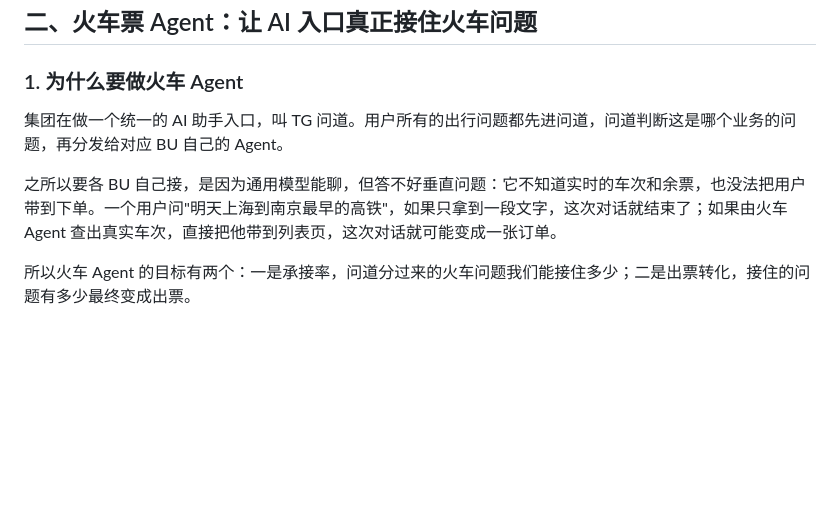
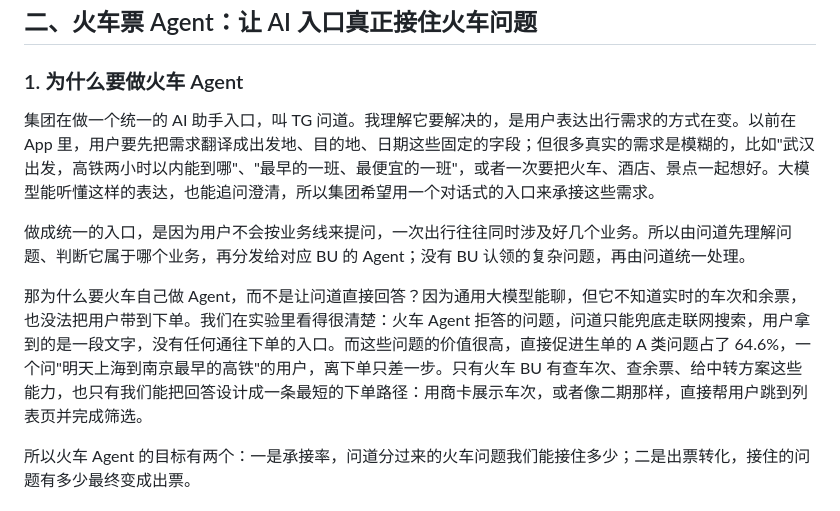
Before and after one commit to Wennie006/AI-myself, a Markdown page: 答辩逐字稿_业务逻辑版.md, the part around the change. Drawn GitHub-style; blank space fills up the shorter version.

Commit message:
逐字稿：重写问道与火车 Agent 的建设背景
Co-Authored-By: Claude Opus 5.5 <noreply@anthropic.com>
Claude-Session: https://claude.ai/code/session_011iFrL2Hfizgp6kYckDtNGc

```diff
--- a/答辩逐字稿_业务逻辑版.md
+++ b/答辩逐字稿_业务逻辑版.md
@@ -19,9 +19,11 @@
 
 ### 1. 为什么要做火车 Agent
 
-集团在做一个统一的 AI 助手入口，叫 TG 问道。用户所有的出行问题都先进问道，问道判断这是哪个业务的问题，再分发给对应 BU 自己的 Agent。
+集团在做一个统一的 AI 助手入口，叫 TG 问道。我理解它要解决的，是用户表达出行需求的方式在变。以前在 App 里，用户要先把需求翻译成出发地、目的地、日期这些固定的字段；但很多真实的需求是模糊的，比如"武汉出发，高铁两小时以内能到哪"、"最早的一班、最便宜的一班"，或者一次要把火车、酒店、景点一起想好。大模型能听懂这样的表达，也能追问澄清，所以集团希望用一个对话式的入口来承接这些需求。
 
-之所以要各 BU 自己接，是因为通用模型能聊，但答不好垂直问题：它不知道实时的车次和余票，也没法把用户带到下单。一个用户问"明天上海到南京最早的高铁"，如果只拿到一段文字，这次对话就结束了；如果由火车 Agent 查出真实车次，直接把他带到列表页，这次对话就可能变成一张订单。
+做成统一的入口，是因为用户不会按业务线来提问，一次出行往往同时涉及好几个业务。所以由问道先理解问题、判断它属于哪个业务，再分发给对应 BU 的 Agent；没有 BU 认领的复杂问题，再由问道统一处理。
+
+那为什么要火车自己做 Agent，而不是让问道直接回答？因为通用大模型能聊，但它不知道实时的车次和余票，也没法把用户带到下单。我们在实验里看得很清楚：火车 Agent 拒答的问题，问道只能兜底走联网搜索，用户拿到的是一段文字，没有任何通往下单的入口。而这些问题的价值很高，直接促进生单的 A 类问题占了 64.6%，一个问"明天上海到南京最早的高铁"的用户，离下单只差一步。只有火车 BU 有查车次、查余票、给中转方案这些能力，也只有我们能把回答设计成一条最短的下单路径：用商卡展示车次，或者像二期那样，直接帮用户跳到列表页并完成筛选。
 
 所以火车 Agent 的目标有两个：一是承接率，问道分过来的火车问题我们能接住多少；二是出票转化，接住的问题有多少最终变成出票。
 
```
